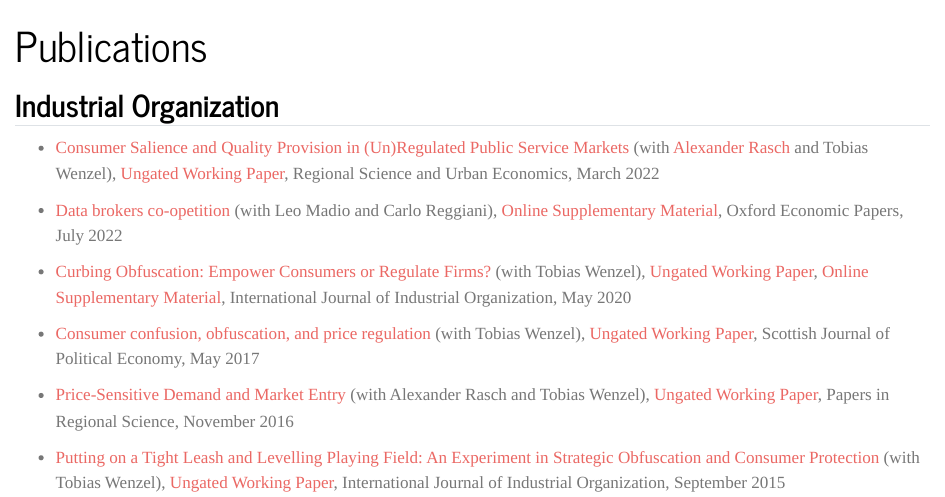
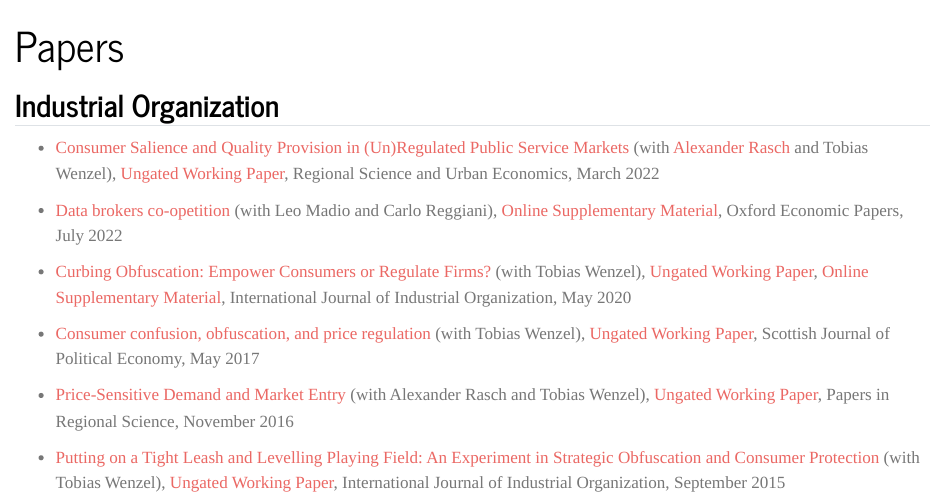
Before and after one commit to YiquanGu/yiquangu.github.io, a Quarto document (publications.qmd): the page in a window 1100 px wide, from its top. Rendered offline with R 4.5, knitr and Pandoc in place of Quarto, with nearby package versions.

Commit message:
Rename "Publications" to "Papers" for consistency across multiple files

```diff
--- a/publications.qmd
+++ b/publications.qmd
@@ -1,5 +1,5 @@
 ---
-title: Publications
+title: Papers
 ---
 
 ## Industrial Organization
```
Also changed, not shown: docs/search.json, 4 other files.
